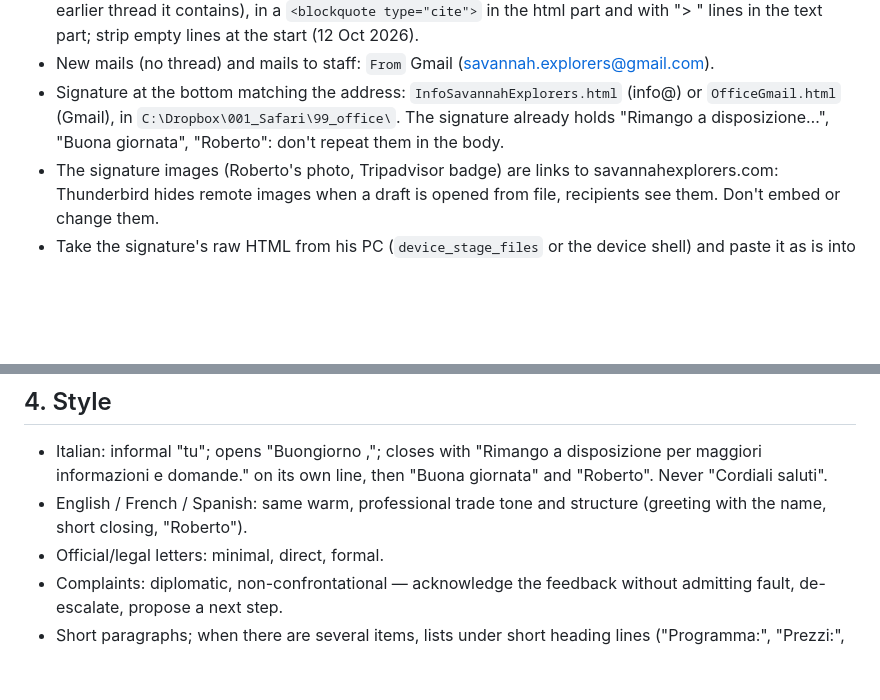
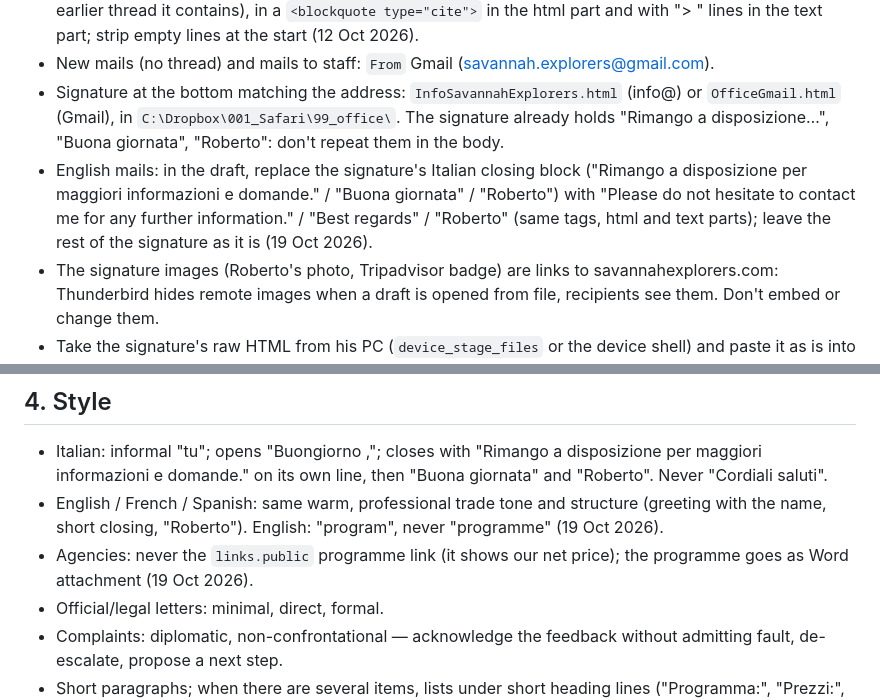
Before and after one commit to rdesibi1973/hub, a Markdown page: docs/skills/agency-email.md, 2 parts joined by grey strips. Rendered like a GitHub page; blank space fills up the shorter version.

Commit message:
Skills update 2026-10-19

```diff
--- a/docs/skills/agency-email.md
+++ b/docs/skills/agency-email.md
@@ -24,6 +24,7 @@ Fixed rules as in the project instructions: never send without his explicit ok o
 - Replies quote the original mail below the signature, as a normal reply does: a line "Il <gg/mm/aaaa hh:mm>, <mittente> ha scritto:" (English "On <date>, <sender> wrote:"), then the original body as received (`mail_get` `body`, with the earlier thread it contains), in a `<blockquote type="cite">` in the html part and with "> " lines in the text part; strip empty lines at the start (12 Oct 2026).
 - New mails (no thread) and mails to staff: `From` Gmail (savannah.explorers@gmail.com).
 - Signature at the bottom matching the address: `InfoSavannahExplorers.html` (info@) or `OfficeGmail.html` (Gmail), in `C:\Dropbox\001_Safari\99_office\`. The signature already holds "Rimango a disposizione…", "Buona giornata", "Roberto": don't repeat them in the body.
+- English mails: in the draft, replace the signature's Italian closing block ("Rimango a disposizione per maggiori informazioni e domande." / "Buona giornata" / "Roberto") with "Please do not hesitate to contact me for any further information." / "Best regards" / "Roberto" (same tags, html and text parts); leave the rest of the signature as it is (19 Oct 2026).
 - The signature images (Roberto's photo, Tripadvisor badge) are links to savannahexplorers.com: Thunderbird hides remote images when a draft is opened from file, recipients see them. Don't embed or change them.
 - Take the signature's raw HTML from his PC (`device_stage_files` or the device shell) and paste it as is into the html part. Never rebuild it from the Dropbox connector `fetch` text: that is extracted plain text and loses the formatting (12 Oct 2026).
 - Attachments only when Roberto asks.
@@ -38,7 +39,8 @@ Every mail about a request/booking carries the Dropbox folder name: `Re: <origin
 ## 4. Style
 
 - Italian: informal "tu"; opens "Buongiorno <Nome>,"; closes with "Rimango a disposizione per maggiori informazioni e domande." on its own line, then "Buona giornata" and "Roberto". Never "Cordiali saluti".
-- English / French / Spanish: same warm, professional trade tone and structure (greeting with the name, short closing, "Roberto").
+- English / French / Spanish: same warm, professional trade tone and structure (greeting with the name, short closing, "Roberto"). English: "program", never "programme" (19 Oct 2026).
+- Agencies: never the `links.public` programme link (it shows our net price); the programme goes as Word attachment (19 Oct 2026).
 - Official/legal letters: minimal, direct, formal.
 - Complaints: diplomatic, non-confrontational — acknowledge the feedback without admitting fault, de-escalate, propose a next step.
 - Short paragraphs; when there are several items, lists under short heading lines ("Programma:", "Prezzi:", "La quota include:", "Non include:").
```
Also changed, not shown: docs/skills/booking-confirmation.md (+1 -1 lines), docs/skills/sales-agent.md (+5 -1 lines).
